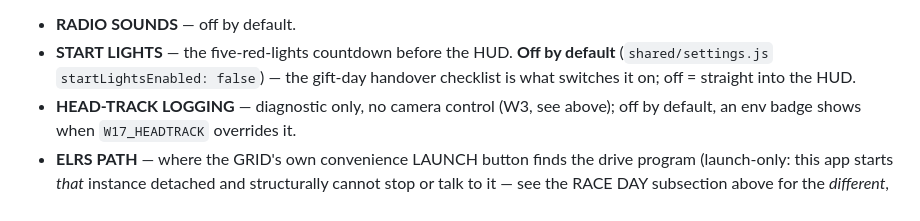
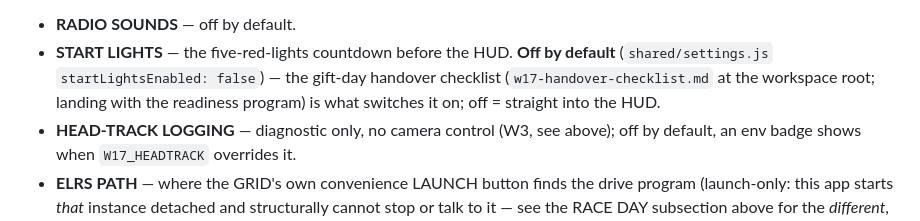
Before and after one commit to beforethenexttolast/w17-ground-station, a Markdown page: README.md, the part around the change. Drawn GitHub-style.

Commit message:
docs(README): point START LIGHTS at the named handover checklist file
Line 211 referenced "the gift-day handover checklist" without saying
which file. Builder B2's branch is writing it now as
w17-handover-checklist.md at the workspace root (landing with the
readiness program, not yet merged) — name it here so this and
docs/GIFTEE_FIRST_LAUNCH.md use one consistent framing.

Reviewer finding: NON-BLOCKING-7.

Co-Authored-By: Claude Fable 5 <noreply@anthropic.com>

```diff
--- a/README.md
+++ b/README.md
@@ -221,8 +221,9 @@ never persisted at all. The ⚙ menu (`RACE OPS · SETTINGS`, `renderer/index.ht
 
 - **RADIO SOUNDS** — off by default.
 - **START LIGHTS** — the five-red-lights countdown before the HUD. **Off by default**
-  (`shared/settings.js` `startLightsEnabled: false`) — the gift-day handover checklist is
-  what switches it on; off = straight into the HUD.
+  (`shared/settings.js` `startLightsEnabled: false`) — the gift-day handover checklist
+  (`w17-handover-checklist.md` at the workspace root; landing with the readiness program)
+  is what switches it on; off = straight into the HUD.
 - **HEAD-TRACK LOGGING** — diagnostic only, no camera control (W3, see above); off by
   default, an env badge shows when `W17_HEADTRACK` overrides it.
 - **ELRS PATH** — where the GRID's own convenience LAUNCH button finds the drive program
```
